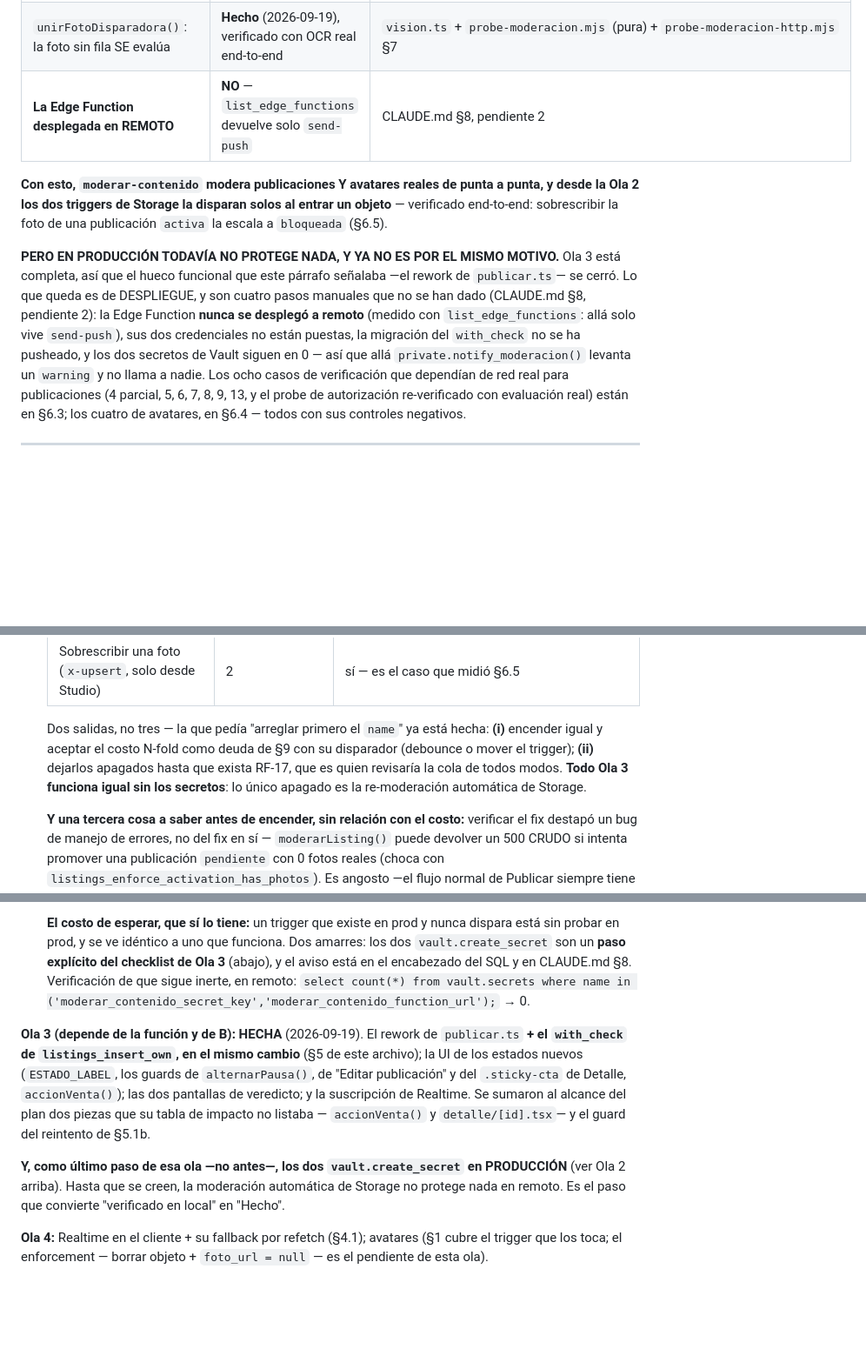
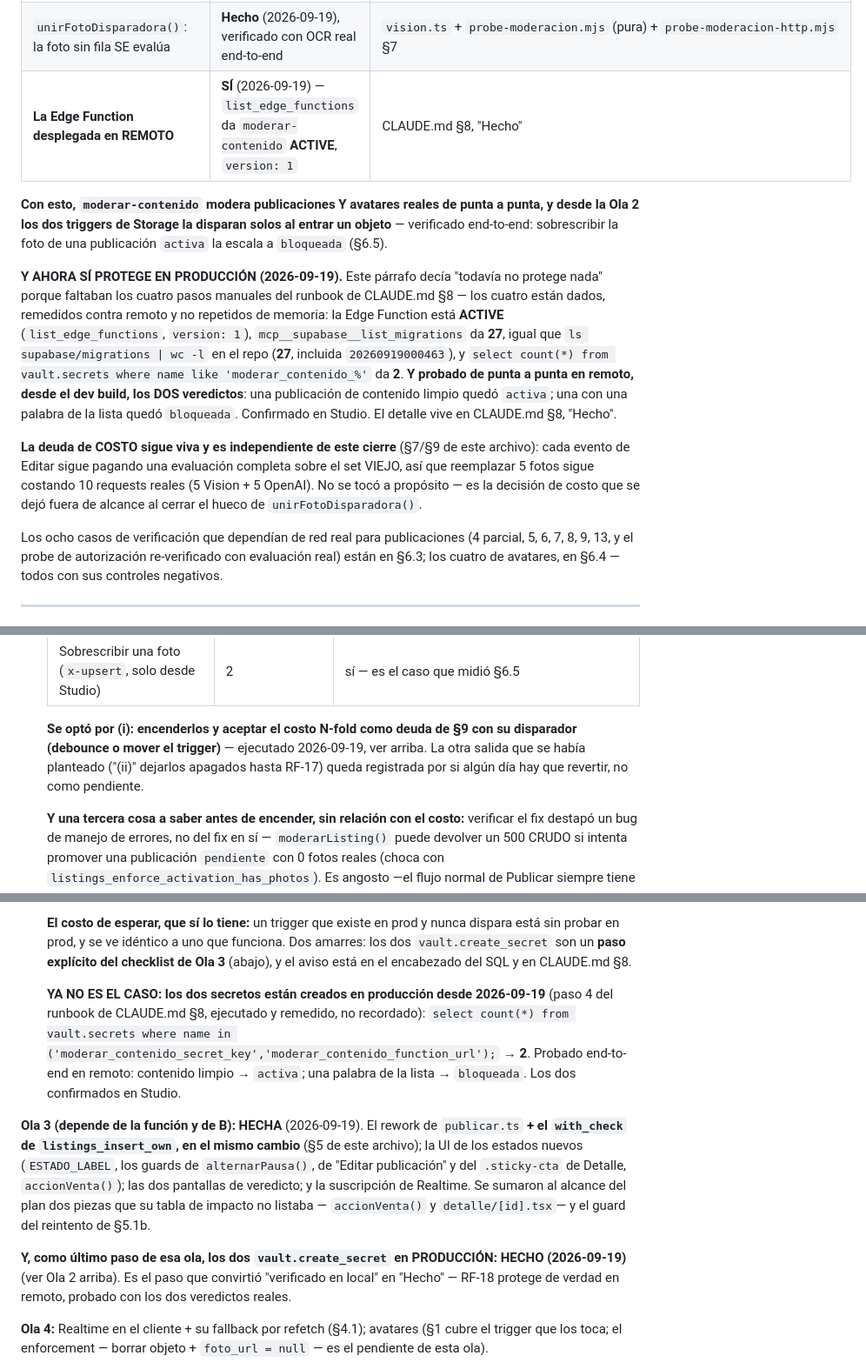
Before and after one commit to Enrique-Macias/Relevo-Marketplace, a Markdown page: .claude/rules/moderacion.md, 3 parts joined by grey strips. Shown at 87% size. GitHub-like rendering; blank space fills up the shorter version.

```diff
--- a/.claude/rules/moderacion.md
+++ b/.claude/rules/moderacion.md
@@ -67,21 +67,31 @@ paths:
 | Las dos pantallas de veredicto | **Hecho** (Ola 3) | `(publicar)/revision.tsx`, `(publicar)/no-aprobada.tsx` |
 | Suscripción de Realtime en el cliente | **Hecho** (Ola 3) | `useVeredictoEnVivo()` en `src/lib/moderacion.ts`, consumida por `revision.tsx` |
 | `unirFotoDisparadora()`: la foto sin fila SE evalúa | **Hecho** (2026-09-19), verificado con OCR real end-to-end | `vision.ts` + `probe-moderacion.mjs` (pura) + `probe-moderacion-http.mjs` §7 |
-| **La Edge Function desplegada en REMOTO** | **NO** — `list_edge_functions` devuelve solo `send-push` | CLAUDE.md §8, pendiente 2 |
+| **La Edge Function desplegada en REMOTO** | **SÍ** (2026-09-19) — `list_edge_functions` da `moderar-contenido` **ACTIVE**, `version: 1` | CLAUDE.md §8, "Hecho" |
 
 **Con esto, `moderar-contenido` modera publicaciones Y avatares reales de
 punta a punta, y desde la Ola 2 los dos triggers de Storage la disparan solos al
 entrar un objeto** — verificado end-to-end: sobrescribir la foto de una
 publicación `activa` la escala a `bloqueada` (§6.5).
 
-**PERO EN PRODUCCIÓN TODAVÍA NO PROTEGE NADA, Y YA NO ES POR EL MISMO MOTIVO.**
-Ola 3 está completa, así que el hueco funcional que este párrafo señalaba —el
-rework de `publicar.ts`— se cerró. Lo que queda es de DESPLIEGUE, y son cuatro
-pasos manuales que no se han dado (CLAUDE.md §8, pendiente 2): la Edge Function
-**nunca se desplegó a remoto** (medido con `list_edge_functions`: allá solo vive
-`send-push`), sus dos credenciales no están puestas, la migración del
-`with_check` no se ha pusheado, y los dos secretos de Vault siguen en 0 — así
-que allá `private.notify_moderacion()` levanta un `warning` y no llama a nadie.
+**Y AHORA SÍ PROTEGE EN PRODUCCIÓN (2026-09-19).** Este párrafo decía "todavía
+no protege nada" porque faltaban los cuatro pasos manuales del runbook de
+CLAUDE.md §8 — los cuatro están dados, remedidos contra remoto y no repetidos
+de memoria: la Edge Function está **ACTIVE** (`list_edge_functions`,
+`version: 1`), `mcp__supabase__list_migrations` da **27**, igual que
+`ls supabase/migrations | wc -l` en el repo (**27**, incluida `20260919000463`),
+y `select count(*) from vault.secrets where name like 'moderar_contenido_%'`
+da **2**. **Y probado de punta a punta en remoto, desde el dev build, los DOS
+veredictos**: una publicación de contenido limpio quedó `activa`; una con una
+palabra de la lista quedó `bloqueada`. Confirmado en Studio. El detalle vive en
+CLAUDE.md §8, "Hecho".
+
+**La deuda de COSTO sigue viva y es independiente de este cierre** (§7/§9 de
+este archivo): cada evento de Editar sigue pagando una evaluación completa
+sobre el set VIEJO, así que reemplazar 5 fotos sigue costando 10 requests
+reales (5 Vision + 5 OpenAI). No se tocó a propósito — es la decisión de costo
+que se dejó fuera de alcance al cerrar el hueco de `unirFotoDisparadora()`.
+
 Los ocho casos de verificación que dependían de red real
 para publicaciones (4 parcial, 5, 6, 7, 8, 9, 13, y el probe de autorización
 re-verificado con evaluación real) están en §6.3; los cuatro de avatares, en
@@ -1238,12 +1249,10 @@ gratis en `probe-storage.mjs` y la escalada end-to-end en
   | Editar, reemplazando 5 fotos | **10** (5 Vision + 5 OpenAI, del trigger) | **sí, cada evento incluye la foto que lo disparó** — pero SIGUE costando 10: cada uno de los 5 eventos re-evalúa también las que ya se habían evaluado |
   | Sobrescribir una foto (`x-upsert`, solo desde Studio) | 2 | sí — es el caso que midió §6.5 |
 
-  Dos salidas, no tres — la que pedía "arreglar primero el `name`" ya está
-  hecha: **(i)** encender igual y aceptar el costo N-fold como deuda de §9 con
-  su disparador (debounce o mover el trigger); **(ii)** dejarlos apagados hasta
-  que exista RF-17, que es quien revisaría la cola de todos modos. **Todo Ola 3
-  funciona igual sin los secretos**: lo único apagado es la re-moderación
-  automática de Storage.
+  **Se optó por (i): encenderlos y aceptar el costo N-fold como deuda de §9
+  con su disparador (debounce o mover el trigger)** — ejecutado 2026-09-19, ver
+  arriba. La otra salida que se había planteado ("(ii)" dejarlos apagados hasta
+  RF-17) queda registrada por si algún día hay que revertir, no como pendiente.
 
   **Y una tercera cosa a saber antes de encender, sin relación con el costo:**
   verificar el fix destapó un bug de manejo de errores, no del fix en sí —
@@ -1274,9 +1283,15 @@ gratis en `probe-storage.mjs` y la escalada end-to-end en
   nunca dispara está sin probar en prod, y se ve idéntico a uno que funciona.
   Dos amarres: los dos `vault.create_secret` son un **paso explícito del
   checklist de Ola 3** (abajo), y el aviso está en el encabezado del SQL y en
-  CLAUDE.md §8. Verificación de que sigue inerte, en remoto:
+  CLAUDE.md §8.
+
+  **YA NO ES EL CASO: los dos secretos están creados en producción desde
+  2026-09-19** (paso 4 del runbook de CLAUDE.md §8, ejecutado y remedido, no
+  recordado):
   `select count(*) from vault.secrets where name in
-  ('moderar_contenido_secret_key','moderar_contenido_function_url');` → 0.
+  ('moderar_contenido_secret_key','moderar_contenido_function_url');` → **2**.
+  Probado end-to-end en remoto: contenido limpio → `activa`; una palabra de la
+  lista → `bloqueada`. Los dos confirmados en Studio.
 
 **Ola 3 (depende de la función y de B): HECHA** (2026-09-19). El rework de
 `publicar.ts` **+ el `with_check` de `listings_insert_own`, en el mismo cambio**
@@ -1286,10 +1301,10 @@ gratis en `probe-storage.mjs` y la escalada end-to-end en
 Se sumaron al alcance del plan dos piezas que su tabla de impacto no listaba —
 `accionVenta()` y `detalle/[id].tsx`— y el guard del reintento de §5.1b.
 
-**Y, como último paso de esa ola —no antes—, los dos `vault.create_secret` en
-PRODUCCIÓN** (ver Ola 2 arriba). Hasta que se creen, la moderación automática de
-Storage no protege nada en remoto. Es el paso que convierte "verificado en
-local" en "Hecho".
+**Y, como último paso de esa ola, los dos `vault.create_secret` en
+PRODUCCIÓN: HECHO (2026-09-19)** (ver Ola 2 arriba). Es el paso que convirtió
+"verificado en local" en "Hecho" — RF-18 protege de verdad en remoto, probado
+con los dos veredictos reales.
 
 **Ola 4:** Realtime en el cliente + su fallback por refetch (§4.1); avatares
 (§1 cubre el trigger que los toca; el enforcement — borrar objeto + `foto_url
```
Also changed, not shown: other parts of .claude/rules/moderacion.md (+4 -3 lines), CLAUDE.md (+24 -46 lines).
